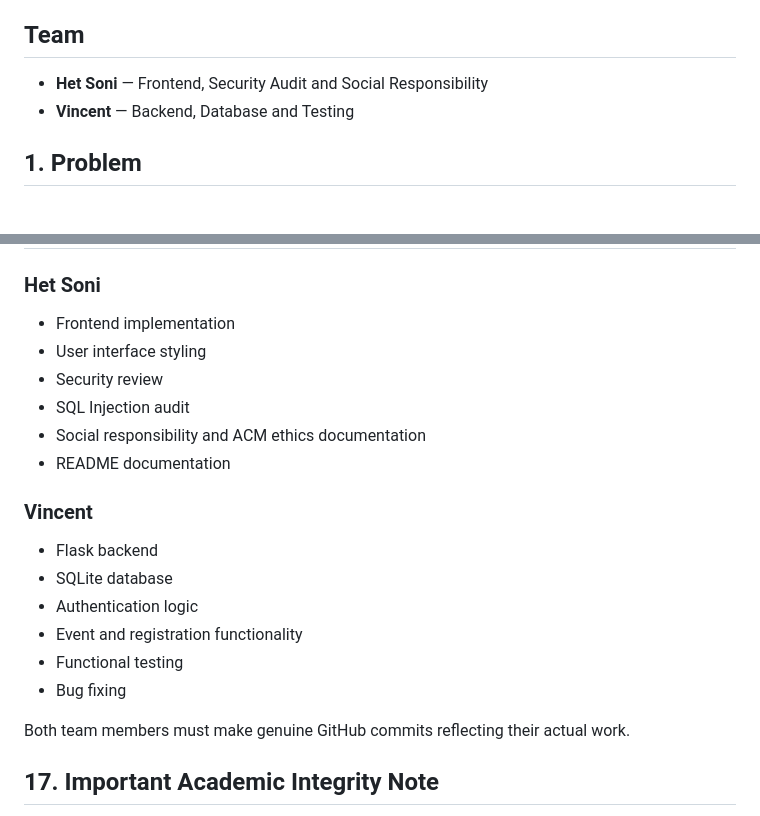
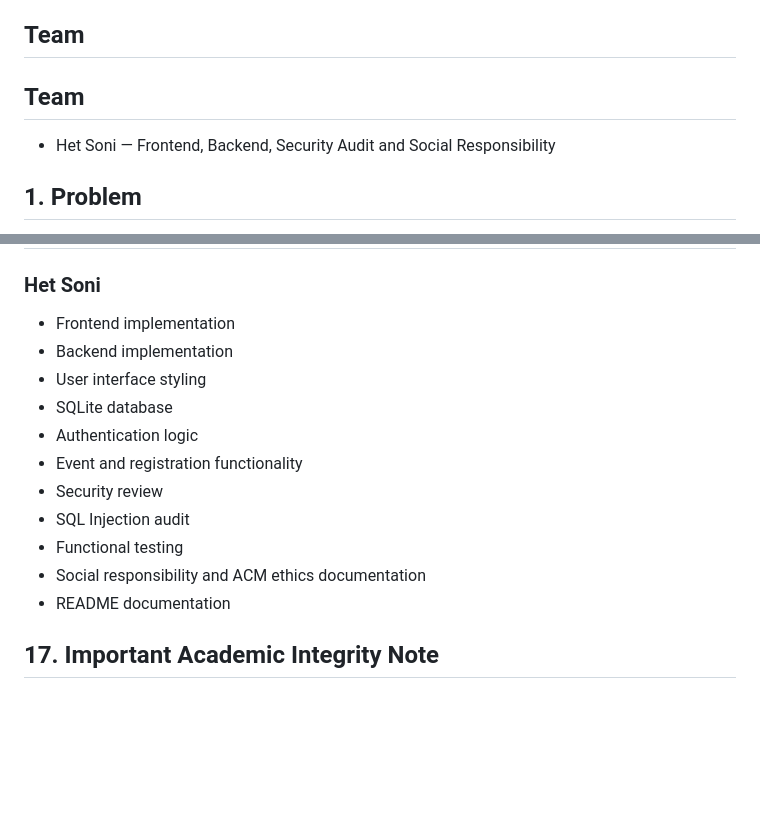
Before and after one commit to sonihet2608-sketch/VolunteerConnect, a Markdown page: README.md, 2 parts joined by grey strips. Drawn GitHub-style; blank space fills up the shorter version.

Commit message:
Update README.md
change in name

```diff
--- a/README.md
+++ b/README.md
@@ -4,8 +4,9 @@ VolunteerConnect is a small web prototype that connects university students with
 
 ## Team
 
-- **Het Soni** — Frontend, Security Audit and Social Responsibility
-- **Vincent** — Backend, Database and Testing
+## Team
+
+- Het Soni — Frontend, Backend, Security Audit and Social Responsibility
 
 ## 1. Problem
 
@@ -297,22 +298,16 @@ These are outside the current prototype scope.
 ### Het Soni
 
 - Frontend implementation
+- Backend implementation
 - User interface styling
-- Security review
-- SQL Injection audit
-- Social responsibility and ACM ethics documentation
-- README documentation
-
-### Vincent
-
-- Flask backend
 - SQLite database
 - Authentication logic
 - Event and registration functionality
+- Security review
+- SQL Injection audit
 - Functional testing
-- Bug fixing
-
-Both team members must make genuine GitHub commits reflecting their actual work.
+- Social responsibility and ACM ethics documentation
+- README documentation
 
 ## 17. Important Academic Integrity Note
 
```
